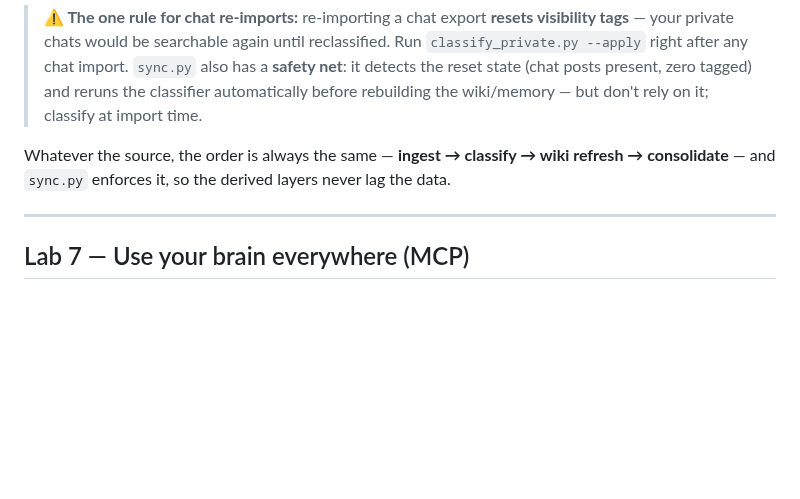
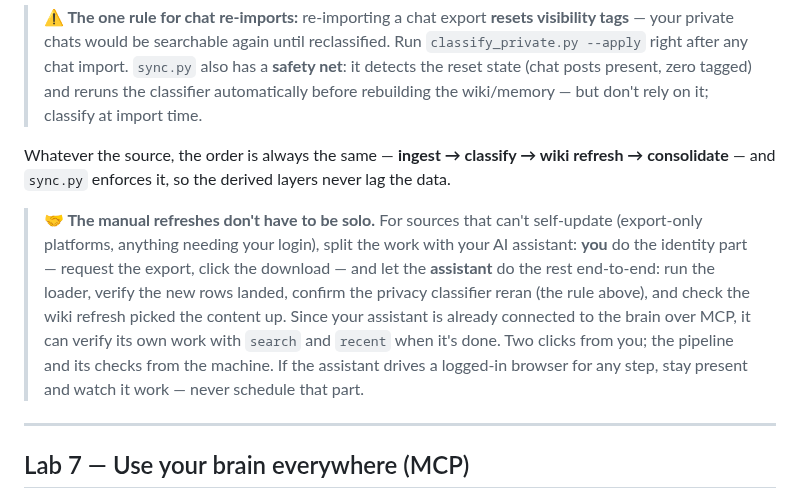
Before and after one commit to LindaHaviv/second-brain, a Markdown page: docs/TUTORIAL.md, the part around the change. GitHub-like rendering; blank space fills up the shorter version.

Commit message:
Freshness playbook: the assisted-maintenance pattern (human does identity, assistant does pipeline + verification)
Co-Authored-By: Claude Fable 5 <noreply@anthropic.com>

```diff
--- a/docs/TUTORIAL.md
+++ b/docs/TUTORIAL.md
@@ -336,6 +336,16 @@ Different sources update different ways; here's the strategy per type:
 Whatever the source, the order is always the same — **ingest → classify → wiki refresh →
 consolidate** — and `sync.py` enforces it, so the derived layers never lag the data.
 
+> **🤝 The manual refreshes don't have to be solo.** For sources that can't self-update
+> (export-only platforms, anything needing your login), split the work with your AI assistant:
+> **you** do the identity part — request the export, click the download — and let the
+> **assistant** do the rest end-to-end: run the loader, verify the new rows landed, confirm the
+> privacy classifier reran (the rule above), and check the wiki refresh picked the content up.
+> Since your assistant is already connected to the brain over MCP, it can verify its own work
+> with `search` and `recent` when it's done. Two clicks from you; the pipeline and its checks
+> from the machine. If the assistant drives a logged-in browser for any step, stay present and
+> watch it work — never schedule that part.
+
 ---
 
 ## Lab 7 — Use your brain everywhere (MCP)
```
